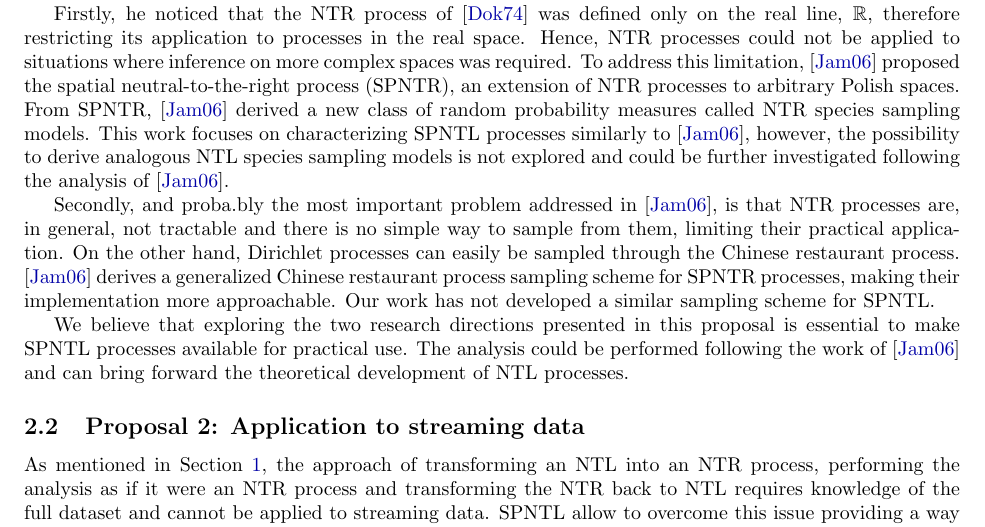
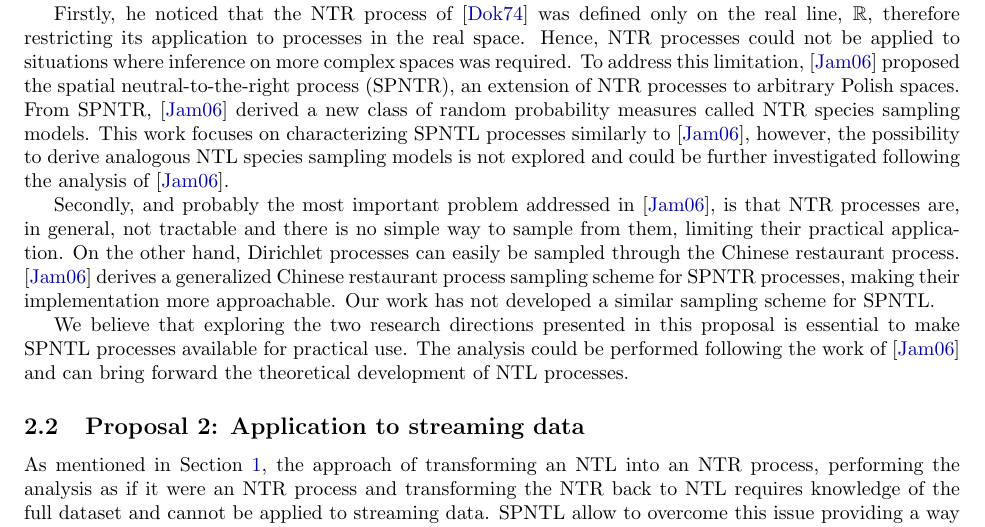
Before and after one commit to vittrom/Spatial-NTL-stochastic-processes, a LaTeX document (doc/report/main.tex, which reads doc/report/sections/mini-proposals.tex): part of page 3 of 10, cut so that both start at the same text. Compiled offline with pdfLaTeX.

Commit message:
fix typos

```diff
--- a/doc/report/sections/mini-proposals.tex
+++ b/doc/report/sections/mini-proposals.tex
@@ -13,7 +13,7 @@ The work of \cite{james2006poisson}, that guided our analysis, was motivated by
 
 Firstly, he noticed that the NTR process of \cite{doksum1974tailfree} was defined only on the real line, $\bbR$, therefore restricting its application to processes in the real space. Hence, NTR processes could not be applied to situations where inference on more complex spaces was required. To address this limitation, \cite{james2006poisson} proposed the spatial neutral-to-the-right process (SPNTR), an extension of NTR processes to arbitrary Polish spaces. From SPNTR, \cite{james2006poisson} derived a new class of random probability measures called NTR species sampling models. This work focuses on characterizing SPNTL processes similarly to \cite{james2006poisson}, however, the possibility to derive analogous NTL species sampling models is not explored and could be further investigated following the analysis of \cite{james2006poisson}.
 
-Secondly, and proba.bly the most important problem addressed in \cite{james2006poisson}, is that NTR processes are, in general, not tractable and there is no simple way to sample from them, limiting their practical application. On the other hand, Dirichlet processes can easily be sampled through the Chinese restaurant process. \cite{james2006poisson} derives a generalized Chinese restaurant process sampling scheme for SPNTR processes, making their implementation more approachable. Our work has not developed a similar sampling scheme for SPNTL.
+Secondly, and probably the most important problem addressed in \cite{james2006poisson}, is that NTR processes are, in general, not tractable and there is no simple way to sample from them, limiting their practical application. On the other hand, Dirichlet processes can easily be sampled through the Chinese restaurant process. \cite{james2006poisson} derives a generalized Chinese restaurant process sampling scheme for SPNTR processes, making their implementation more approachable. Our work has not developed a similar sampling scheme for SPNTL.
 
 We believe that exploring the two research directions presented in this proposal is essential to make SPNTL processes available for practical use. The analysis could be performed following the work of \cite{james2006poisson} and can bring forward the theoretical development of NTL processes.
 
```
Also changed, not shown: doc/report/main.pdf.
